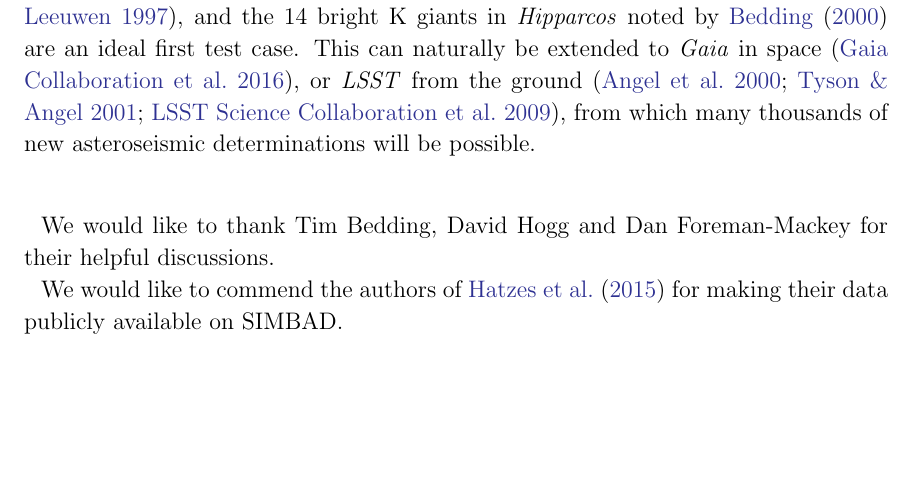
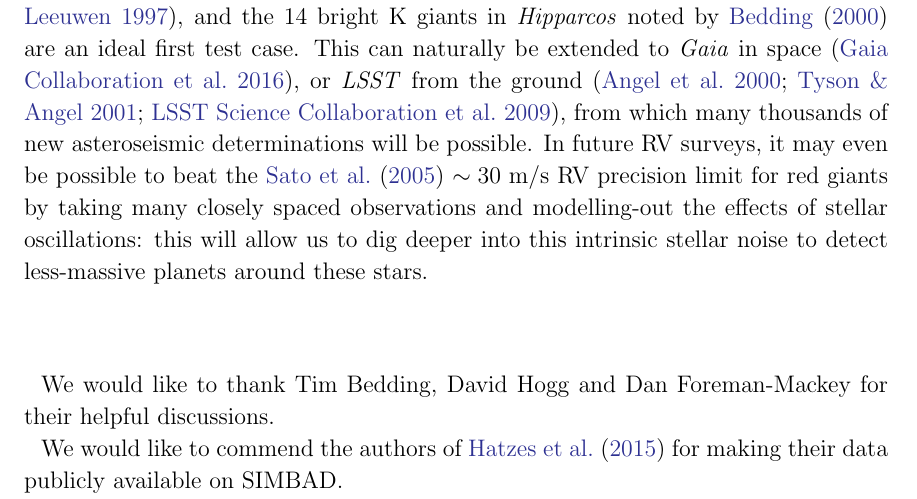
Before and after one commit to farr/Aldebaran, a LaTeX paper (paper/aldebaran.tex): part of page 12 of 22, cut so that both start at the same text, the shorter picture padded with empty space. Compiled offline with pdfLaTeX; a LaTeX package or settings file that is missing is left out.

Commit message:
reference to sato

```diff
--- a/paper/aldebaran.tex
+++ b/paper/aldebaran.tex
@@ -384,7 +384,7 @@ We note that this implies that the planet at a semi-major axis of $1.50\, \pm\,
 
 With CARMA models we have confirmed the previously-suspected planet around Aldebaran using archival data, and additionally detected acoustic oscillations that permit a mass determination with a precision of $\sim 6\%$. We have confirmed both of these results with new ground-based observations, and space-based photometry with \ktwo.
 
-From this pilot study with Aldebaran, have shown that with limited quantities of data of limited quality, we can nevertheless do asteroseismology from the ground and obtain very precise estimates of stellar parameters. Furthermore, improvements in the algorithm may also permit the detection of not only~\numax but also~\Dnu from similar measurements, permitting more sophisticated asteroseismic analysis. Sufficient radial velocity data either already exist, or are trivial to obtain, in order to do this for essentially all bright giants; while for solar-like stars, these new methods will allow significantly relaxed observing requirements. One rich archive is the series of observations with the Hamilton \'{E}chelle Spectrograph at Lick Observatory, studying 373 G~and K~giants \citep[e.g.][]{frink2001,hekker2006,ortiz2016}. The method may also be useful in detecting rotational or other periodic variability in the LCES HIRES/Keck Precision Radial Velocity Exoplanet Survey \citep{butler17} of 1,624 FGKM dwarfs, although the time sampling is by design too coarse to detect $p$-mode oscillations in these stars. Furthermore, CARMA models and related methods will enhance deep, all-sky, sparse photometric surveys: an immediate future test of this will be from \hipparcos; while only~58 epochs of photometry are available for Aldebaran, at a sampling we find to be insufficient for our purposes, stars at higher latitudes may often have 150--200 epochs and more even sampling \citep{hipparcos_phot}, and the~14 bright~K giants in \hipparcos noted by \citet{bedding2000} are an ideal first test case. This can naturally be extended to \emph{Gaia} in space \citep{gaia}, or \emph{LSST} from the ground \citep{dmt,lsst,lsstbook}, from which many thousands of new asteroseismic determinations will be possible.
+From this pilot study with Aldebaran, have shown that with limited quantities of data of limited quality, we can nevertheless do asteroseismology from the ground and obtain very precise estimates of stellar parameters. Furthermore, improvements in the algorithm may also permit the detection of not only~\numax but also~\Dnu from similar measurements, permitting more sophisticated asteroseismic analysis. Sufficient radial velocity data either already exist, or are trivial to obtain, in order to do this for essentially all bright giants; while for solar-like stars, these new methods will allow significantly relaxed observing requirements. One rich archive is the series of observations with the Hamilton \'{E}chelle Spectrograph at Lick Observatory, studying 373 G~and K~giants \citep[e.g.][]{frink2001,hekker2006,ortiz2016}. The method may also be useful in detecting rotational or other periodic variability in the LCES HIRES/Keck Precision Radial Velocity Exoplanet Survey \citep{butler17} of 1,624 FGKM dwarfs, although the time sampling is by design too coarse to detect $p$-mode oscillations in these stars. Furthermore, CARMA models and related methods will enhance deep, all-sky, sparse photometric surveys: an immediate future test of this will be from \hipparcos; while only~58 epochs of photometry are available for Aldebaran, at a sampling we find to be insufficient for our purposes, stars at higher latitudes may often have 150--200 epochs and more even sampling \citep{hipparcos_phot}, and the~14 bright~K giants in \hipparcos noted by \citet{bedding2000} are an ideal first test case. This can naturally be extended to \emph{Gaia} in space \citep{gaia}, or \emph{LSST} from the ground \citep{dmt,lsst,lsstbook}, from which many thousands of new asteroseismic determinations will be possible. In future RV surveys, it may even be possible to beat the \citet{2005PASJ...57...97S} $\sim 30$~m/s RV precision limit for red giants by taking many closely spaced observations and modelling-out the effects of stellar oscillations: this will allow us to dig deeper into this intrinsic stellar noise to detect less-massive planets around these stars.
 
 \acknowledgments
 
```
